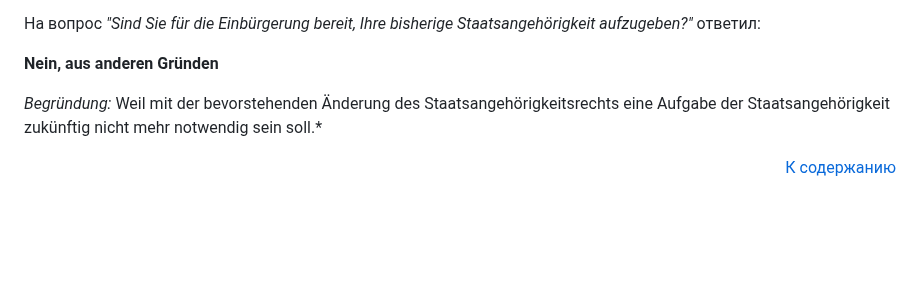
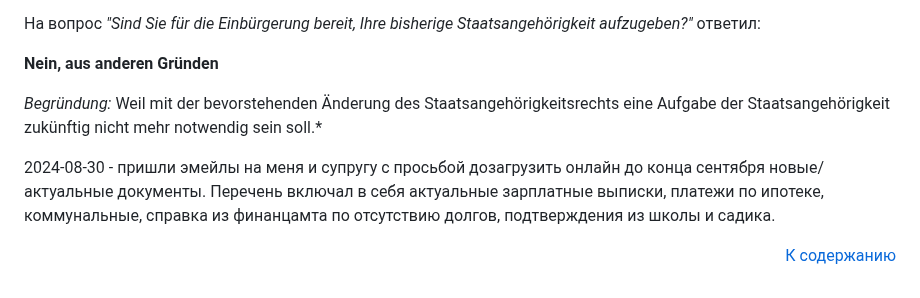
Before and after one commit to arkhipkin/arkhipkin.github.io, a Markdown page: 4_einbuergerung/main.md, the part around the change. Rendered like a GitHub page; blank space fills up the shorter version.

Commit message:
2024-08 - request of the new documents for Einbürgerung

```diff
--- a/4_einbuergerung/main.md
+++ b/4_einbuergerung/main.md
@@ -185,4 +185,7 @@
 
 *Begründung:* Weil mit der bevorstehenden Änderung des Staatsangehörigkeitsrechts eine Aufgabe der Staatsangehörigkeit zukünftig nicht mehr notwendig sein soll.*
 
+2024-08-30 - пришли эмейлы на меня и супругу с просьбой дозагрузить онлайн до конца сентября новые/актуальные документы.
+Перечень включал в себя актуальные зарплатные выписки, платежи по ипотеке, коммунальные, справка из финанцамта по отсутствию долгов, подтверждения из школы и садика.
+
 <p align='right'> <a href="#content"> К содержанию </a> </p>
```
